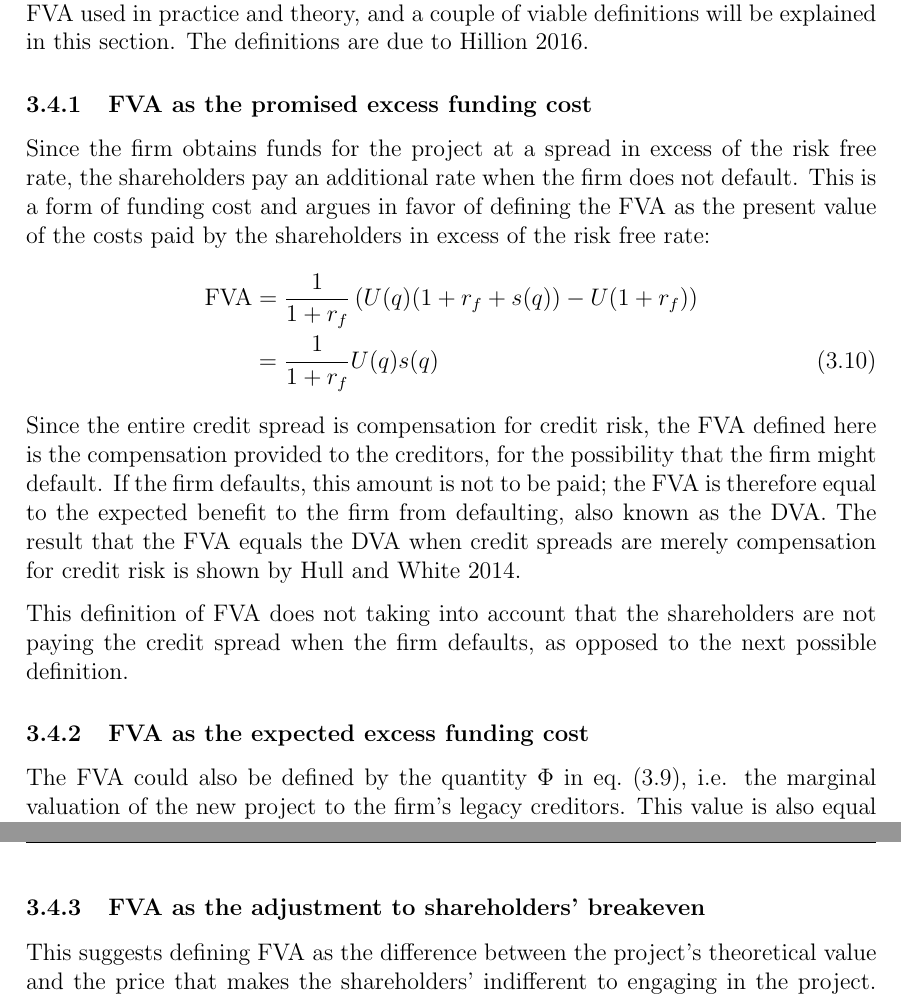
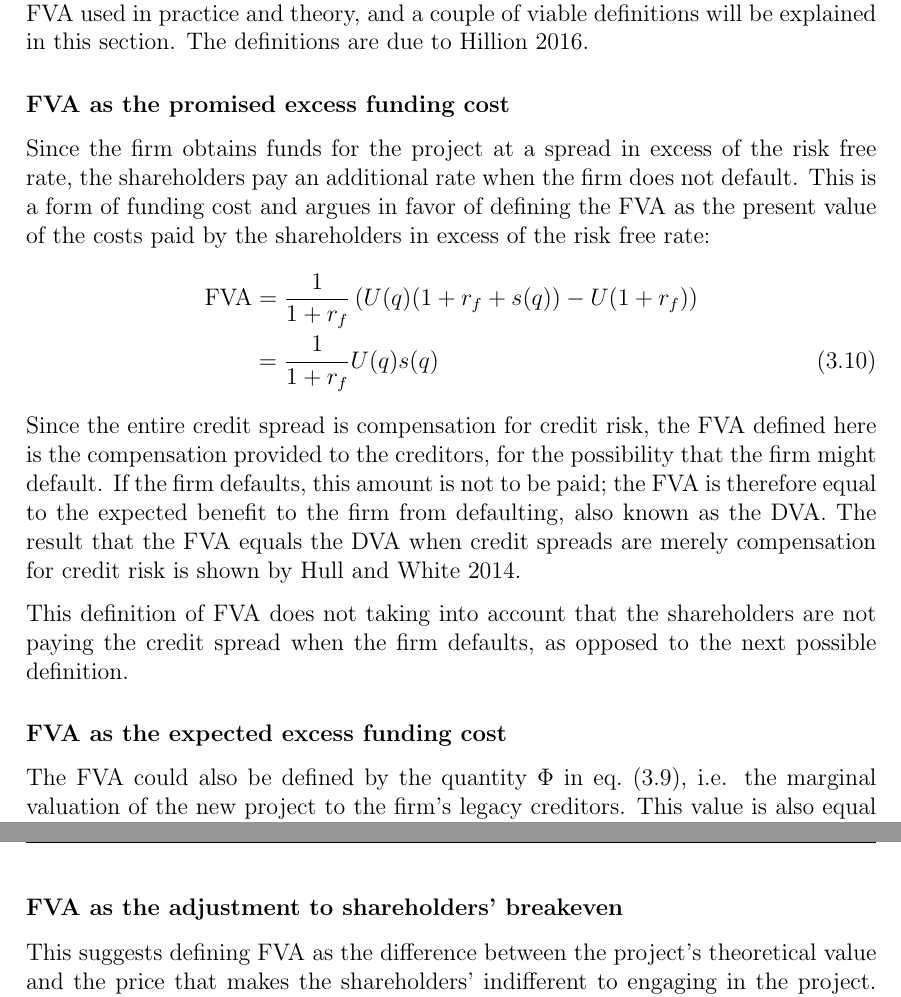
Before and after one commit to sebastianbaltser/master-thesis, a LaTeX thesis (thesis/main.tex, which reads thesis/content/body-matter/single-period-model/defining-fva.tex): two parts of pages 14 and 15 of 21, joined at a grey line, cut so that both start at the same text. Compiled offline with pdfLaTeX.

Commit message:
Make sections unnumbered

```diff
--- a/thesis/content/body-matter/single-period-model/defining-fva.tex
+++ b/thesis/content/body-matter/single-period-model/defining-fva.tex
@@ -8,7 +8,7 @@
         and a couple of viable definitions will be explained in this section.
         The definitions are due to \cite{Hillion2016}.
 
-        \subsubsection{FVA as the promised excess funding cost}
+        \subsubsection*{FVA as the promised excess funding cost}
             Since the firm obtains funds for the project at a spread in excess of the risk free rate,
             the shareholders pay an additional rate when the firm does not default.
             This is a form of funding cost and argues in favor of defining the \FVA/ as
@@ -37,7 +37,7 @@
             that the shareholders are not paying the credit spread when the firm defaults,
             as opposed to the next possible definition.
 
-        \subsubsection{FVA as the expected excess funding cost}
+        \subsubsection*{FVA as the expected excess funding cost}
             The FVA could also be defined by the quantity $\Phi$ in \cref{eqn:marginal-shareholder-value-debt-financing},
             i.e. the marginal valuation of the new project to the firm's legacy creditors.
             This value is also equal to the wealth transfer from the shareholders to the legacy creditors
@@ -54,7 +54,7 @@
             in such a way that the product being adjusted ends up as a zero net present value investment,
             it would be coherent to also define \FVA/ as such.
 
-        \subsubsection{FVA as the adjustment to shareholders' breakeven}
+        \subsubsection*{FVA as the adjustment to shareholders' breakeven}
             This suggests defining FVA as the difference between the project's theoretical value
             and the price that makes the shareholders' indifferent to engaging in the project.
             Phrased differently, the FVA is the donation needed from the project counterparty in order
```
